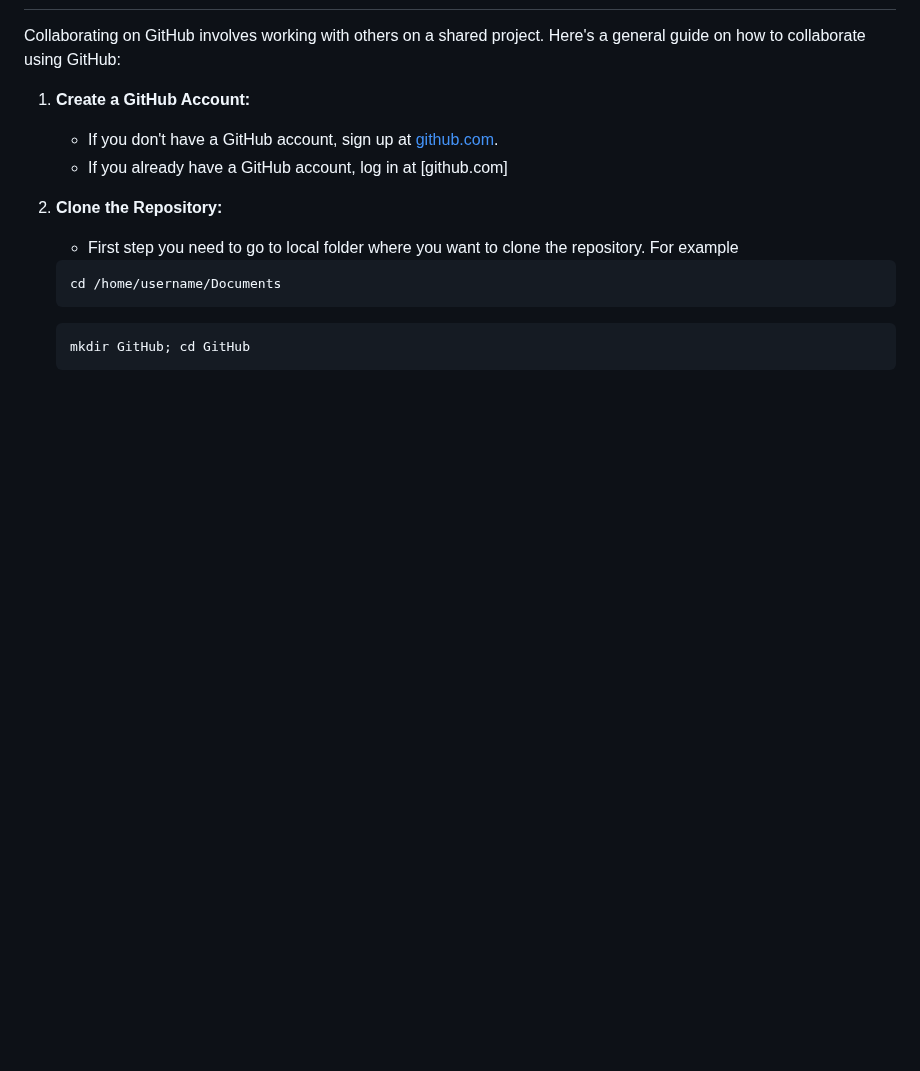
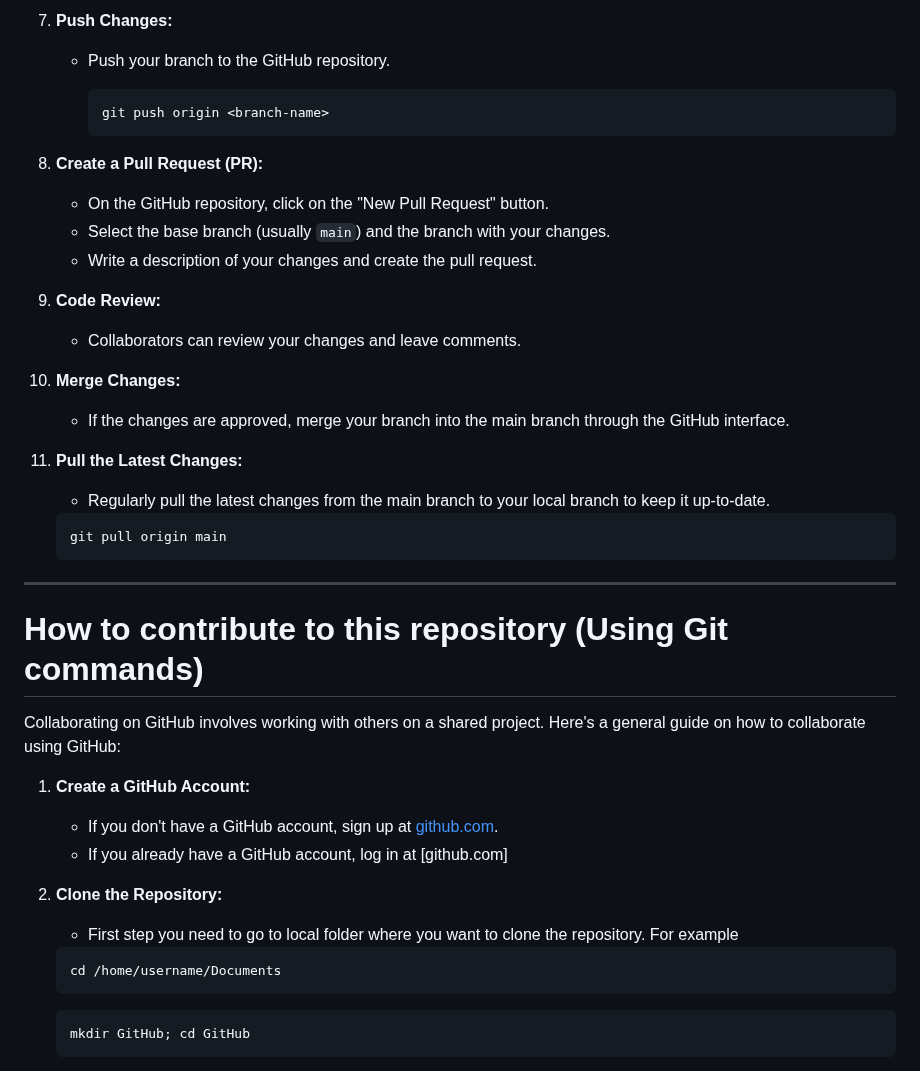
Before and after one commit to KKUPC/MultiOmics2024, a Markdown page: README.md, the part around one of its changes. GitHub-like rendering; blank space fills up the shorter version.

````diff
--- a/README.md
+++ b/README.md
@@ -17,3 +70,31 @@ Please read the following instructions carefully before you start working on the
+7. **Push Changes:**
+   - Push your branch to the GitHub repository.
+
+     ```bash
+     git push origin <branch-name>
+     ```
+
+8. **Create a Pull Request (PR):**
+   - On the GitHub repository, click on the "New Pull Request" button.
+   - Select the base branch (usually `main`) and the branch with your changes.
+   - Write a description of your changes and create the pull request.
+
+9. **Code Review:**
+   - Collaborators can review your changes and leave comments.
+
+10. **Merge Changes:**
+    - If the changes are approved, merge your branch into the main branch through the GitHub interface.
+
+11. **Pull the Latest Changes:**
+      - Regularly pull the latest changes from the main branch to your local branch to keep it up-to-date.
+
+      ```bash
+      git pull origin main
+      ```
+
+---
+
+# How to contribute to this repository (Using Git commands)
 Collaborating on GitHub involves working with others on a shared project. Here's a general guide on how to collaborate using GitHub:
 
 1. **Create a GitHub Account:**
````
Also changed, not shown: other parts of README.md (+55 -2 lines).
